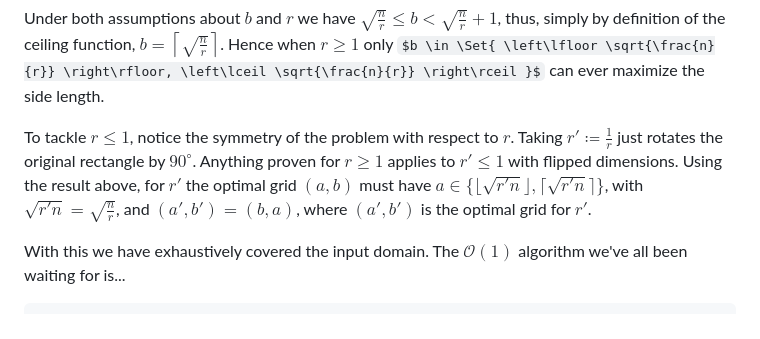
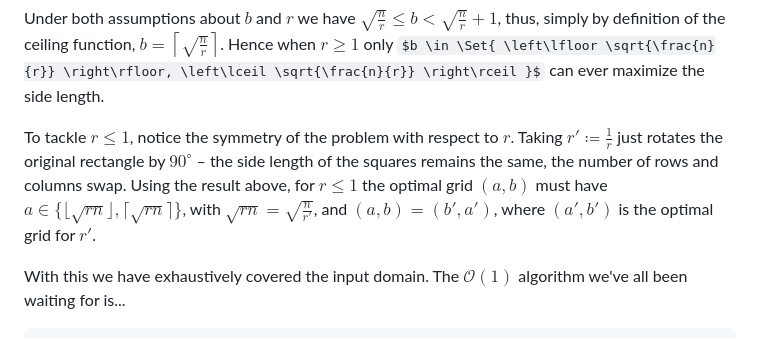
Before and after one commit to tmaxmax/popthegrid, a Markdown page: doc/visionen.md, the part around the change. Rendered like a GitHub page; some formulas as TeX source.

Commit message:
Present the symmetry argument more clearly

```diff
--- a/doc/visionen.md
+++ b/doc/visionen.md
@@ -145,7 +145,7 @@ $$
 
 Under both assumptions about $b$ and $r$ we have $\sqrt{\frac{n}{r}} \le b < \sqrt{\frac{n}{r}} + 1$, thus, simply by definition of the ceiling function, $b = \left\lceil \sqrt{\frac{n}{r}} \right\rceil$. Hence when $r \ge 1$ only $b \in \Set{ \left\lfloor \sqrt{\frac{n}{r}} \right\rfloor, \left\lceil \sqrt{\frac{n}{r}} \right\rceil }$ can ever maximize the side length.
 
-To tackle $r \le 1$, notice the symmetry of the problem with respect to $r$. Taking $r' \coloneqq \frac{1}{r}$ just rotates the original rectangle by $90^\circ$. Anything proven for $r \ge 1$ applies to $r' \le 1$ with flipped dimensions. Using the result above, for $r'$ the optimal grid $(a, b)$ must have $a \in \{ \lfloor \sqrt{r'n} \rfloor, \lceil \sqrt{r'n} \rceil \}$, with $\sqrt{r'n} = \sqrt{\frac{n}{r}}$, and $(a', b') = (b, a)$, where $(a', b')$ is the optimal grid for $r'$.
+To tackle $r \le 1$, notice the symmetry of the problem with respect to $r$. Taking $r' \coloneqq \frac{1}{r}$ just rotates the original rectangle by $90^\circ$ – the side length of the squares remains the same, the number of rows and columns swap. Using the result above, for $r \le 1$ the optimal grid $(a, b)$ must have $a \in \{ \lfloor \sqrt{rn} \rfloor, \lceil \sqrt{rn} \rceil \}$, with $\sqrt{rn} = \sqrt{\frac{n}{r'}}$, and $(a, b) = (b', a')$, where $(a', b')$ is the optimal grid for $r'$.
 
 With this we have exhaustively covered the input domain. The $\mathcal{O}(1)$ algorithm we've all been waiting for is...
 
```
